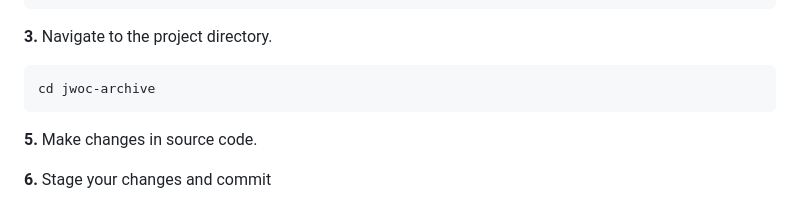
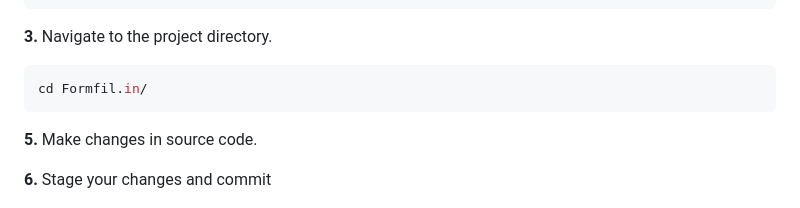
Before and after one commit to codervivek5/Formfil, a Markdown page: README.md, the part around the change. Rendered like a GitHub page.

````diff
--- a/README.md
+++ b/README.md
@@ -43,7 +43,7 @@ git clone https://github.com/codervivek5/Formfil.in.git
 **3.** Navigate to the project directory.
 
 ```bash
-cd jwoc-archive
+cd Formfil.in/
 ```
 
 
````
